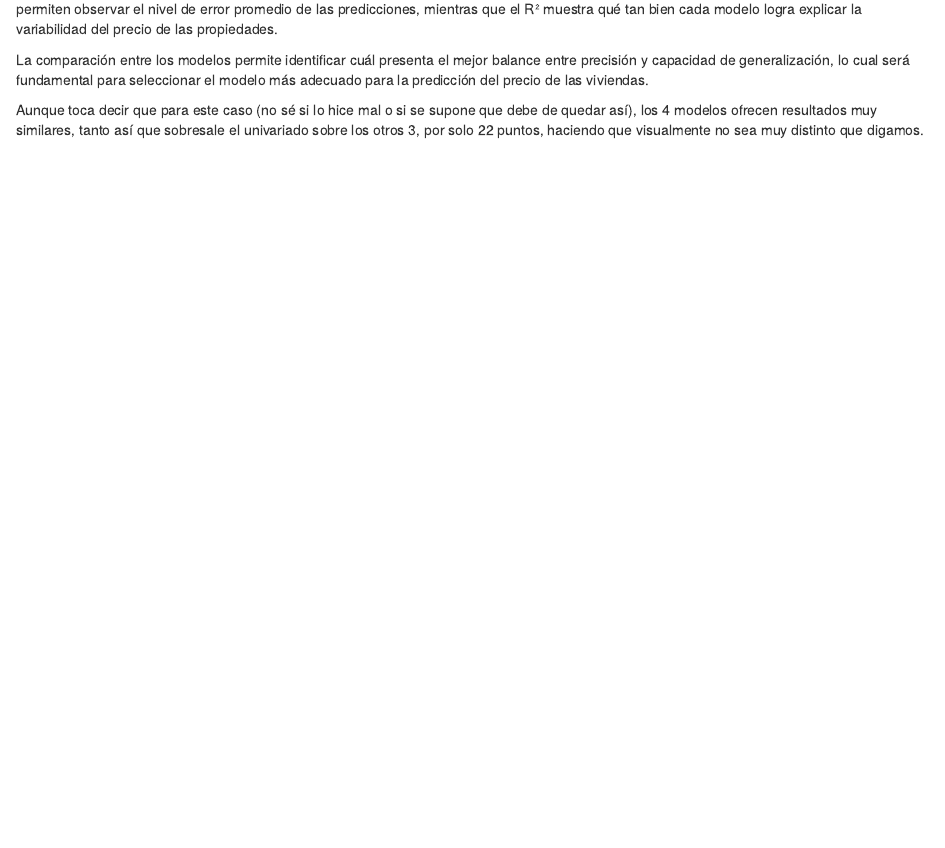
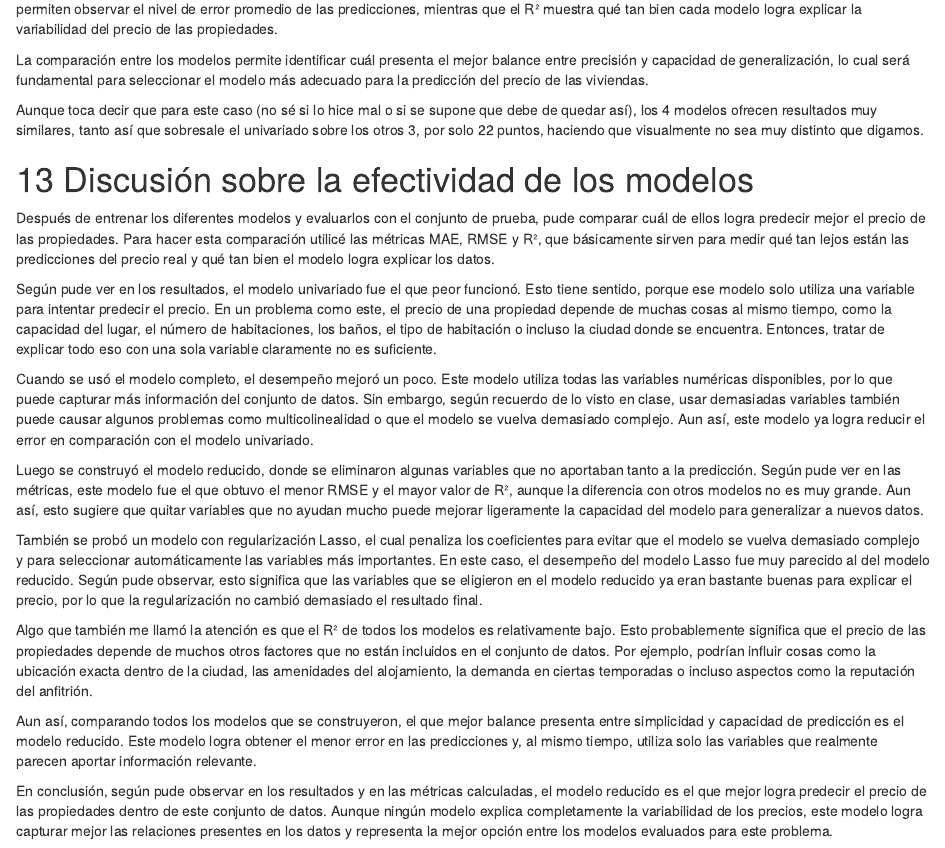
Before and after one commit to can23384/Lab3_DM, an R Markdown document (lab3.Rmd): the page in a window 1100 px wide, from 4560 px down. Rendered offline with R 4.5, knitr and Pandoc, with nearby package versions; some code elsewhere in the file could not run offline; column names are cleaned by a stand-in for the janitor package.

Commit message:
Ejericio 13

```diff
--- a/lab3.Rmd
+++ b/lab3.Rmd
@@ -1646,3 +1646,21 @@ A partir de la evaluación sobre el conjunto de prueba es posible comparar el de
 La comparación entre los modelos permite identificar cuál presenta el mejor balance entre precisión y capacidad de generalización, lo cual será fundamental para seleccionar el modelo más adecuado para la predicción del precio de las viviendas.
 
 Aunque toca decir que para este caso (no sé si lo hice mal o si se supone que debe de quedar así), los 4 modelos ofrecen  resultados muy similares, tanto así que sobresale el univariado sobre los otros 3, por solo 22 puntos, haciendo que visualmente no sea muy distinto que digamos.
+
+# 13 Discusión sobre la efectividad de los modelos
+
+Después de entrenar los diferentes modelos y evaluarlos con el conjunto de prueba, pude comparar cuál de ellos logra predecir mejor el precio de las propiedades. Para hacer esta comparación utilicé las métricas MAE, RMSE y R², que básicamente sirven para medir qué tan lejos están las predicciones del precio real y qué tan bien el modelo logra explicar los datos.
+
+Según pude ver en los resultados, el modelo univariado fue el que peor funcionó. Esto tiene sentido, porque ese modelo solo utiliza una variable para intentar predecir el precio. En un problema como este, el precio de una propiedad depende de muchas cosas al mismo tiempo, como la capacidad del lugar, el número de habitaciones, los baños, el tipo de habitación o incluso la ciudad donde se encuentra. Entonces, tratar de explicar todo eso con una sola variable claramente no es suficiente.
+
+Cuando se usó el modelo completo, el desempeño mejoró un poco. Este modelo utiliza todas las variables numéricas disponibles, por lo que puede capturar más información del conjunto de datos. Sin embargo, según recuerdo de lo visto en clase, usar demasiadas variables también puede causar algunos problemas como multicolinealidad o que el modelo se vuelva demasiado complejo. Aun así, este modelo ya logra reducir el error en comparación con el modelo univariado.
+
+Luego se construyó el modelo reducido, donde se eliminaron algunas variables que no aportaban tanto a la predicción. Según pude ver en las métricas, este modelo fue el que obtuvo el menor RMSE y el mayor valor de R², aunque la diferencia con otros modelos no es muy grande. Aun así, esto sugiere que quitar variables que no ayudan mucho puede mejorar ligeramente la capacidad del modelo para generalizar a nuevos datos.
+
+También se probó un modelo con regularización Lasso, el cual penaliza los coeficientes para evitar que el modelo se vuelva demasiado complejo y para seleccionar automáticamente las variables más importantes. En este caso, el desempeño del modelo Lasso fue muy parecido al del modelo reducido. Según pude observar, esto significa que las variables que se eligieron en el modelo reducido ya eran bastante buenas para explicar el precio, por lo que la regularización no cambió demasiado el resultado final.
+
+Algo que también me llamó la atención es que el R² de todos los modelos es relativamente bajo. Esto probablemente significa que el precio de las propiedades depende de muchos otros factores que no están incluidos en el conjunto de datos. Por ejemplo, podrían influir cosas como la ubicación exacta dentro de la ciudad, las amenidades del alojamiento, la demanda en ciertas temporadas o incluso aspectos como la reputación del anfitrión.
+
+Aun así, comparando todos los modelos que se construyeron, el que mejor balance presenta entre simplicidad y capacidad de predicción es el modelo reducido. Este modelo logra obtener el menor error en las predicciones y, al mismo tiempo, utiliza solo las variables que realmente parecen aportar información relevante.
+
+En conclusión, según pude observar en los resultados y en las métricas calculadas, el modelo reducido es el que mejor logra predecir el precio de las propiedades dentro de este conjunto de datos. Aunque ningún modelo explica completamente la variabilidad de los precios, este modelo logra capturar mejor las relaciones presentes en los datos y representa la mejor opción entre los modelos evaluados para este problema.
```
Also changed, not shown: lab3.html.
